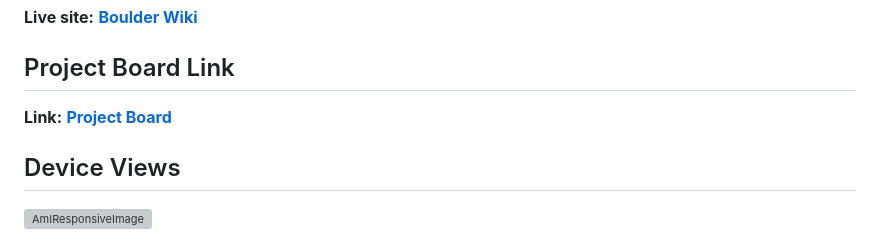
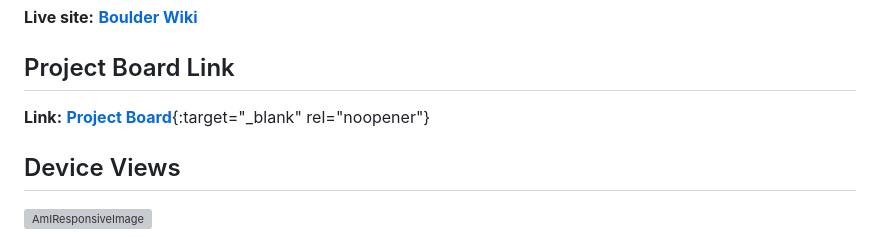
Before and after one commit to Zealous242/love-bouldering-2, a Markdown page: README.md, the part around the change. Rendered like a GitHub page; grey boxes are pictures that could not be loaded.

Commit message:
Update project board link

```diff
--- a/README.md
+++ b/README.md
@@ -10,7 +10,7 @@ A Django-based Wikipedia-style website dedicated to bouldering. The purpose of t
 
 ## Project Board Link
 
-**Link:** [**Project Board**](https://github.com/users/Zealous242/projects/11/views/1?visibleFields=%5B%22Title%22%2C%22Status%22%2C%22Labels%22%2C%22Linked+pull+requests%22%2C%22Sub-issues+progress%22%5D&layout=table)
+**Link:** [**Project Board**](https://github.com/users/Zealous242/projects/11/views/1?visibleFields=%5B%22Title%22%2C%22Status%22%2C%22Labels%22%2C%22Linked+pull+requests%22%2C%22Sub-issues+progress%22%5D&layout=table){:target="_blank" rel="noopener"}
 
 ## Device Views
 
```
